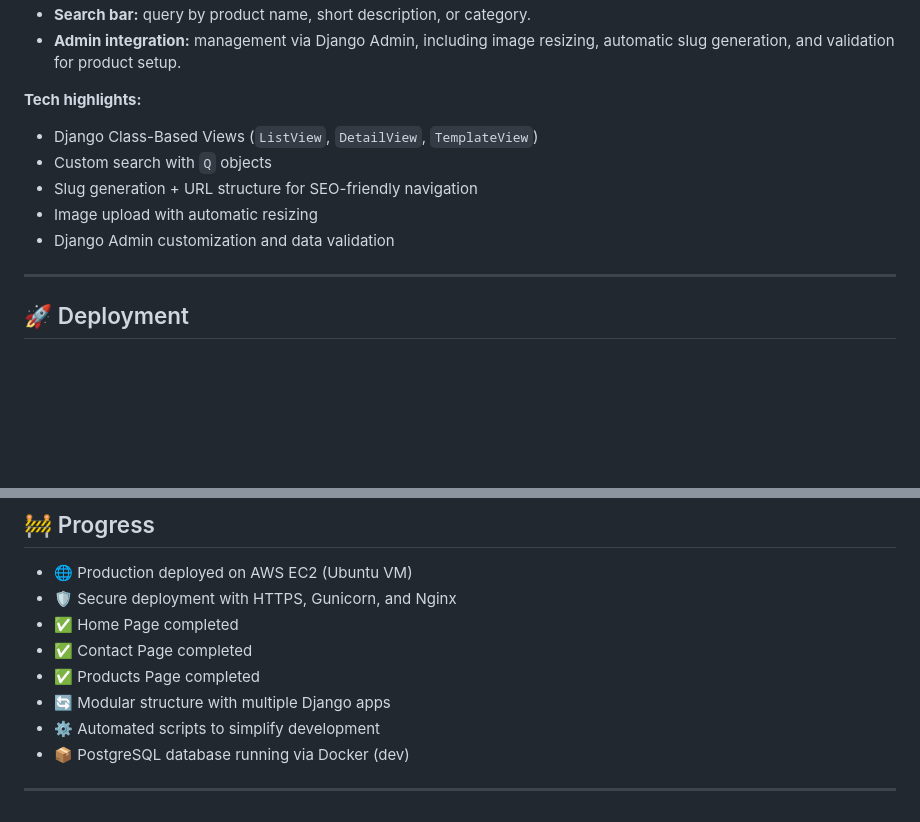
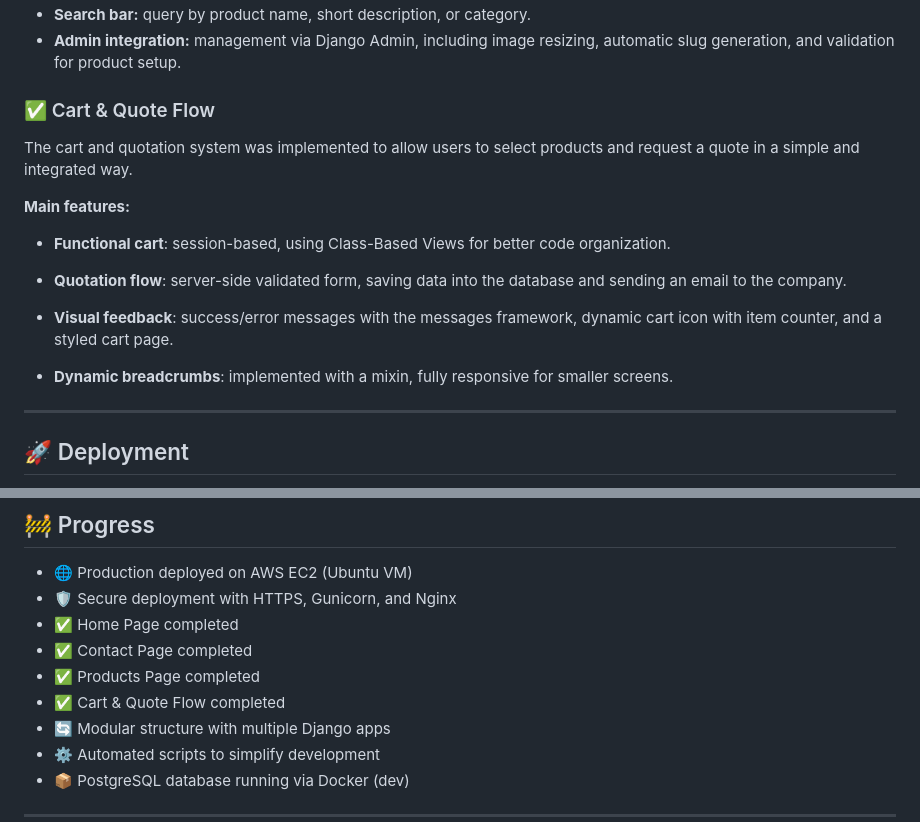
Before and after one commit to tenoriopedro/web-project, a Markdown page: README.md, 2 parts joined by grey strips. Rendered like a GitHub page; blank space fills up the shorter version.

```diff
--- a/README.md
+++ b/README.md
@@ -66,12 +66,20 @@ A products section was implemented to display and organize the company’s catal
 - **Search bar:** query by product name, short description, or category.
 - **Admin integration:** management via Django Admin, including image resizing, automatic slug generation, and validation for product setup.
 
-**Tech highlights:**
-- Django Class-Based Views (`ListView`, `DetailView`, `TemplateView`)
-- Custom search with `Q` objects
-- Slug generation + URL structure for SEO-friendly navigation
-- Image upload with automatic resizing
-- Django Admin customization and data validation
+
+### ✅ Cart & Quote Flow
+
+The cart and quotation system was implemented to allow users to select products and request a quote in a simple and integrated way.
+
+**Main features:**
+
+- **Functional cart**: session-based, using Class-Based Views for better code organization.
+
+- **Quotation flow**: server-side validated form, saving data into the database and sending an email to the company.
+
+- **Visual feedback**: success/error messages with the messages framework, dynamic cart icon with item counter, and a styled cart page.
+
+- **Dynamic breadcrumbs**: implemented with a mixin, fully responsive for smaller screens.
 
 ---
 
@@ -101,6 +109,7 @@ This project is deployed on **AWS EC2**, running on an **Ubuntu VM**. Key detail
 - ✅ Home Page completed
 - ✅ Contact Page completed
 - ✅ Products Page completed
+- ✅ Cart & Quote Flow completed
 - 🔄 Modular structure with multiple Django apps
 - ⚙️ Automated scripts to simplify development
 - 📦 PostgreSQL database running via Docker (dev)
```
